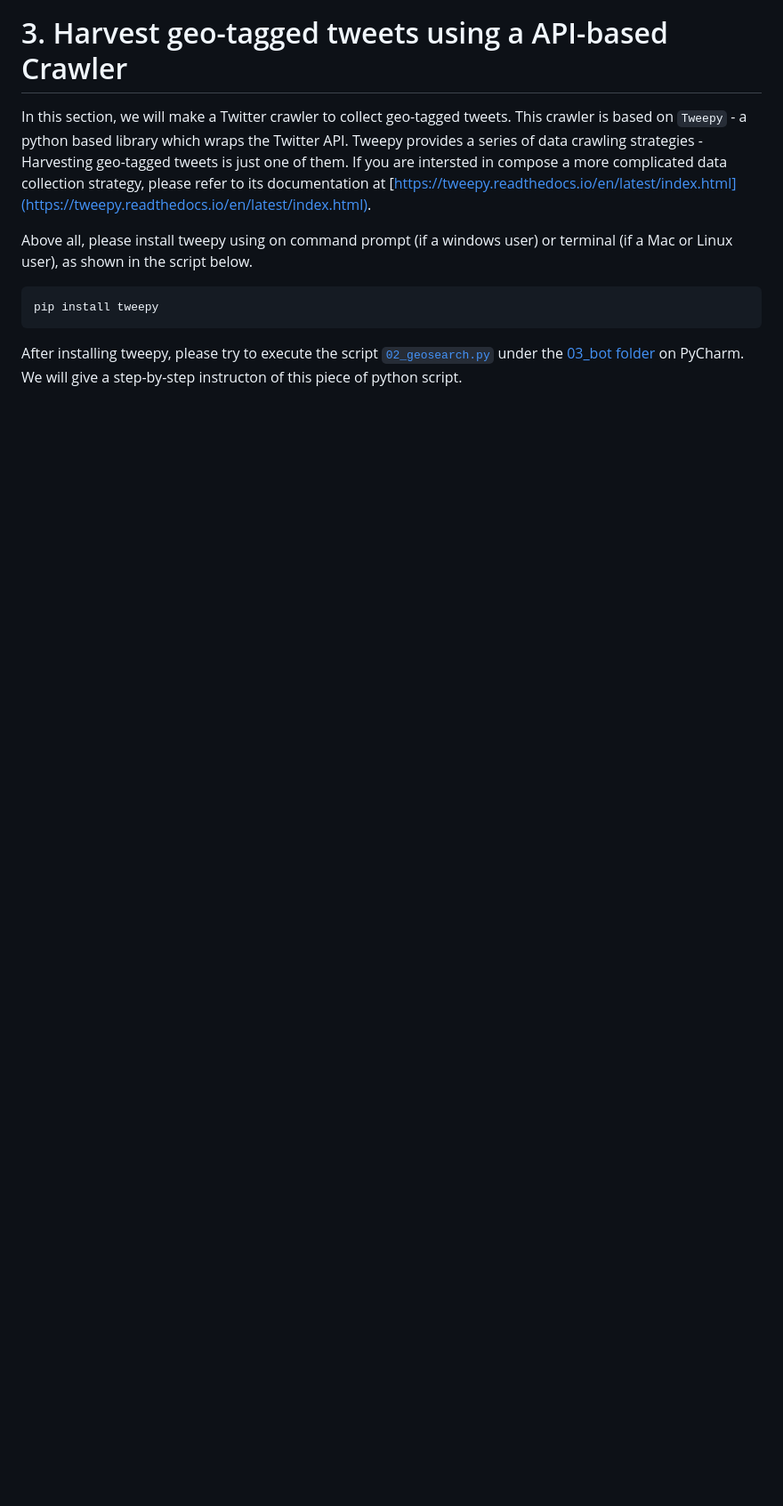
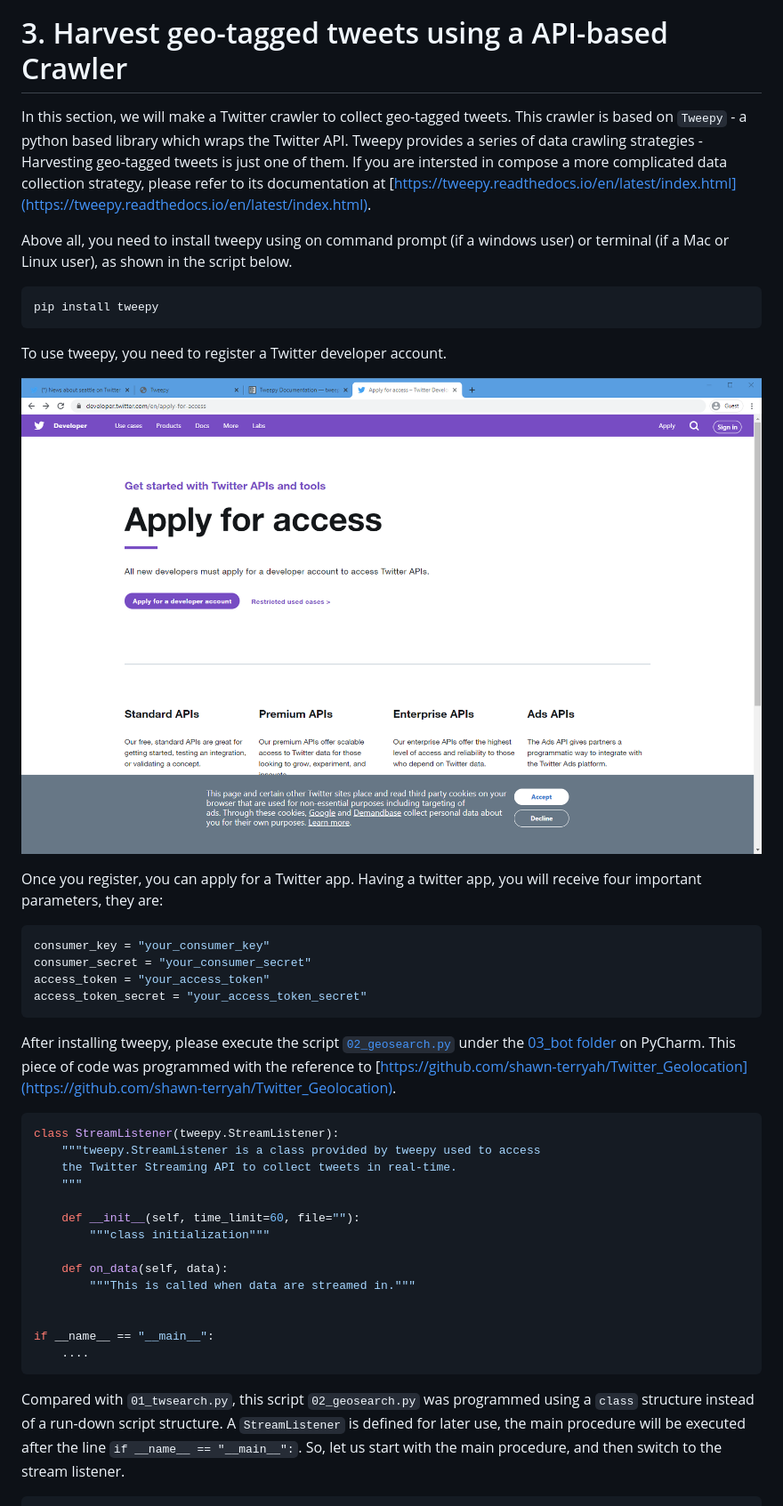
Before and after one commit to jakobzhao/geog595, a Markdown page: 03_bot/pe.md, the part around the change printed below. Shown: that part at 89% size. Drawn GitHub-style; pictures changed too: 03_bot/img/twitter-developer.png (added); blank space fills up the shorter version.

````diff
--- a/03_bot/pe.md
+++ b/03_bot/pe.md
@@ -193,10 +193,44 @@ This block of code releases both the csv file handler and the bot handler. and p
 
 In this section, we will make a Twitter crawler to collect geo-tagged tweets. This crawler is based on `Tweepy` - a python based library which wraps the Twitter API.  Tweepy provides a series of data crawling strategies - Harvesting geo-tagged tweets is just one of them. If you are intersted in compose a more complicated data collection strategy, please refer to its documentation at [https://tweepy.readthedocs.io/en/latest/index.html](https://tweepy.readthedocs.io/en/latest/index.html).
 
-Above all, please install tweepy using on command prompt (if a windows user) or terminal (if a Mac or Linux user), as shown in the script below.
+Above all, you need to install tweepy using on command prompt (if a windows user) or terminal (if a Mac or Linux user), as shown in the script below.
 
 ```powershell
 pip install tweepy
 ```
 
-After installing tweepy, please try to execute the script [`02_geosearch.py`](02_geosesarch.py) under the [03_bot folder](./) on PyCharm. We will give a step-by-step instructon of this piece of python script.
+To use tweepy, you need to register a Twitter developer account.
+
+
+![](img/twitter-developer.png)
+
+Once you register, you can apply for a Twitter app. Having a twitter app, you will receive four important parameters, they are:
+
+```Python
+consumer_key = "your_consumer_key"
+consumer_secret = "your_consumer_secret"
+access_token = "your_access_token"
+access_token_secret = "your_access_token_secret"
+```
+
+
+After installing tweepy, please execute the script [`02_geosearch.py`](02_geosearch.py) under the [03_bot folder](./) on PyCharm. This piece of code was programmed with the reference to [https://github.com/shawn-terryah/Twitter_Geolocation](https://github.com/shawn-terryah/Twitter_Geolocation).
+
+```Python
+class StreamListener(tweepy.StreamListener):
+    """tweepy.StreamListener is a class provided by tweepy used to access
+    the Twitter Streaming API to collect tweets in real-time.
+    """
+
+    def __init__(self, time_limit=60, file=""):
+        """class initialization"""
+
+    def on_data(self, data):
+        """This is called when data are streamed in."""
+
+
+if __name__ == "__main__":
+    ....
+```
+Compared with `01_twsearch.py`, this script `02_geosearch.py` was programmed using a `class` structure instead of a run-down script structure. A `StreamListener` is defined for later use, the main procedure will be executed after the line `if __name__ == "__main__":`. So, let us start with the main procedure, and then switch to the stream listener.
+
````
Also changed, not shown: other parts of 03_bot/pe.md (+108 -0 lines), 1 other file.
